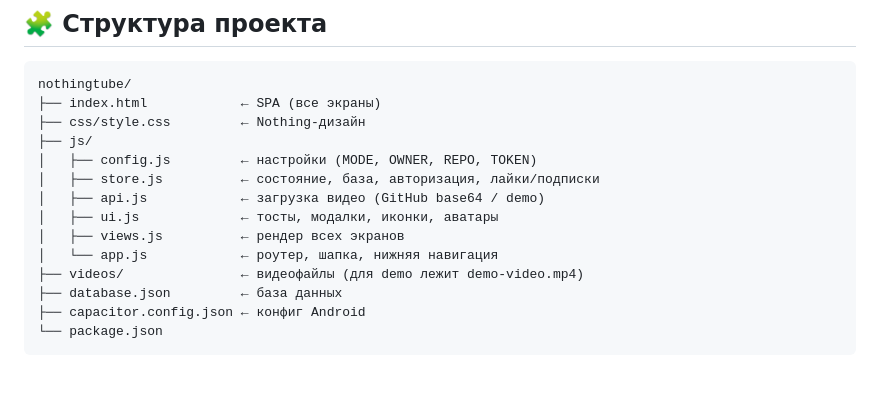
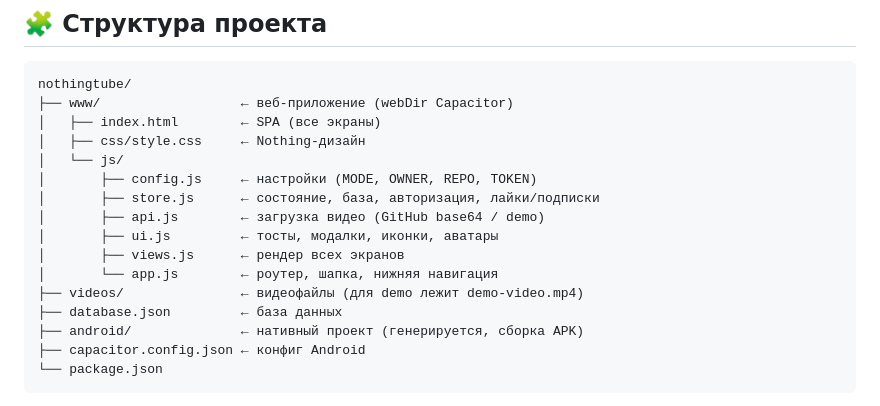
Before and after one commit to ilyaryabov24-cpu/NohingTube-v2, a Markdown page: README.md, the part around one of its changes. GitHub-like rendering; blank space fills up the shorter version.

````diff
--- a/README.md
+++ b/README.md
@@ -156,17 +147,19 @@ cd android
 
 ```
 nothingtube/
-├── index.html            ← SPA (все экраны)
-├── css/style.css         ← Nothing-дизайн
-├── js/
-│   ├── config.js         ← настройки (MODE, OWNER, REPO, TOKEN)
-│   ├── store.js          ← состояние, база, авторизация, лайки/подписки
-│   ├── api.js            ← загрузка видео (GitHub base64 / demo)
-│   ├── ui.js             ← тосты, модалки, иконки, аватары
-│   ├── views.js          ← рендер всех экранов
-│   └── app.js            ← роутер, шапка, нижняя навигация
+├── www/                  ← веб-приложение (webDir Capacitor)
+│   ├── index.html        ← SPA (все экраны)
+│   ├── css/style.css     ← Nothing-дизайн
+│   └── js/
+│       ├── config.js     ← настройки (MODE, OWNER, REPO, TOKEN)
+│       ├── store.js      ← состояние, база, авторизация, лайки/подписки
+│       ├── api.js        ← загрузка видео (GitHub base64 / demo)
+│       ├── ui.js         ← тосты, модалки, иконки, аватары
+│       ├── views.js      ← рендер всех экранов
+│       └── app.js        ← роутер, шапка, нижняя навигация
 ├── videos/               ← видеофайлы (для demo лежит demo-video.mp4)
 ├── database.json         ← база данных
+├── android/              ← нативный проект (генерируется, сборка APK)
 ├── capacitor.config.json ← конфиг Android
 └── package.json
 ```
````
Also changed, not shown: other parts of README.md (+34 -43 lines).
